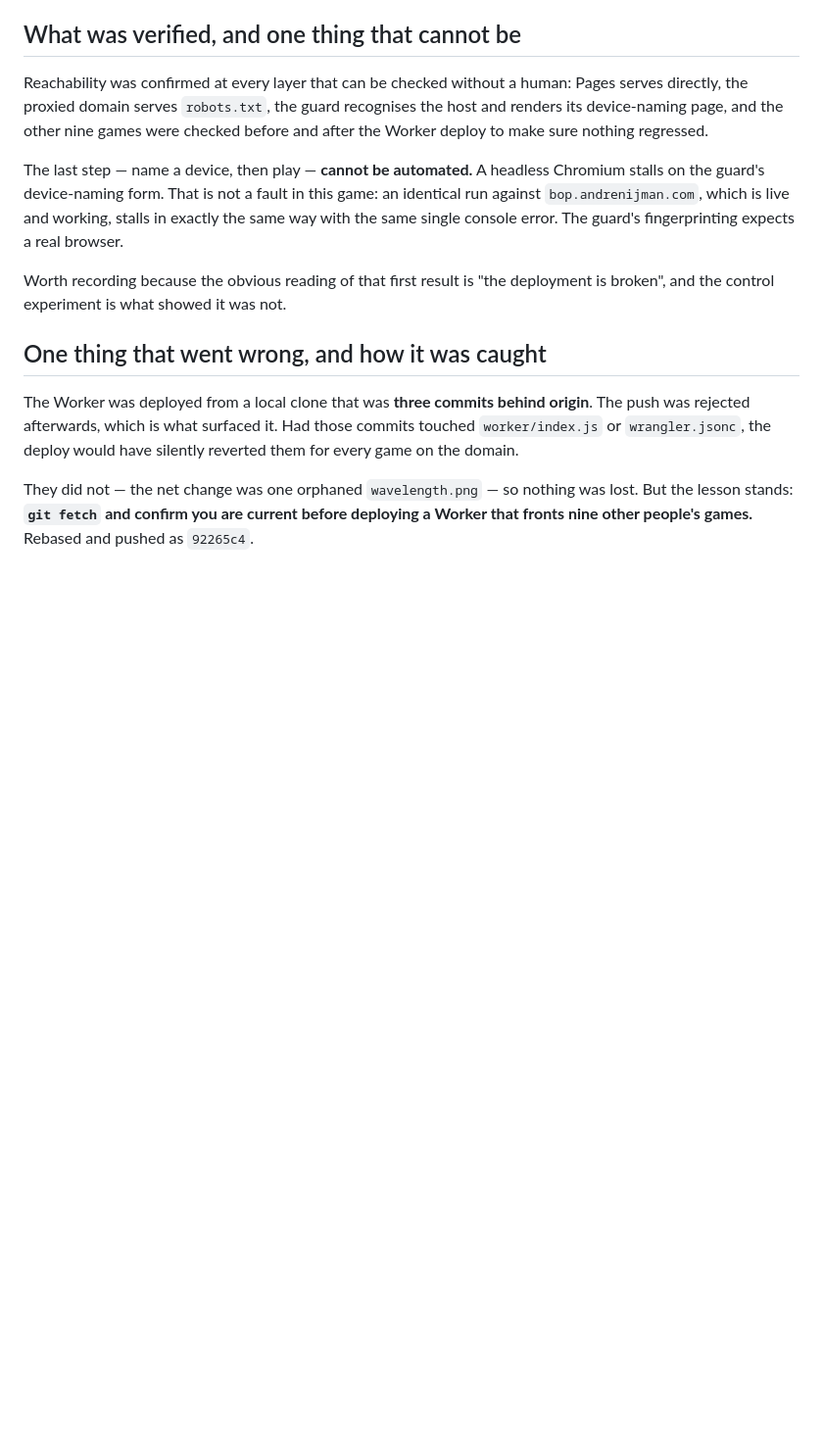
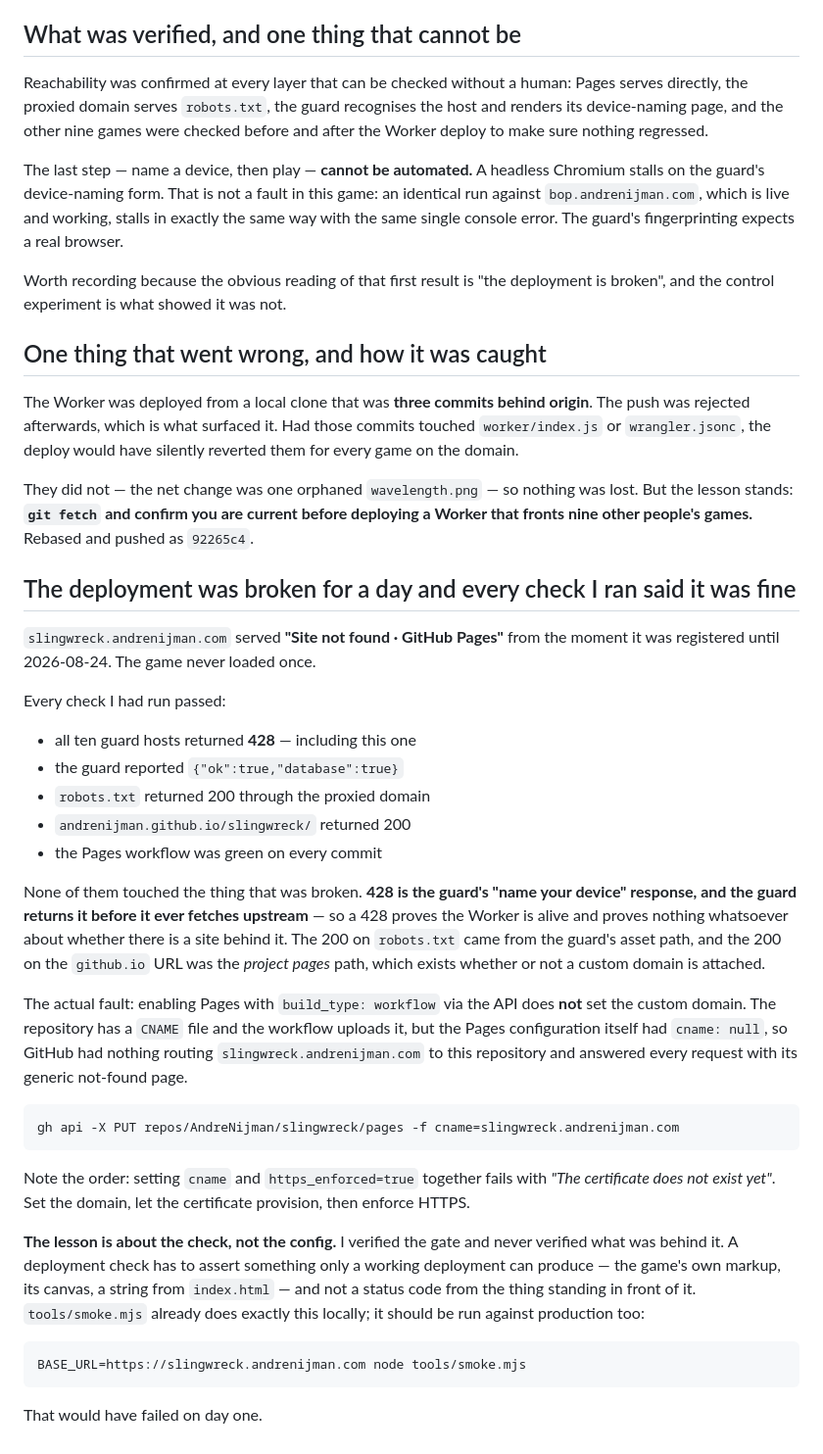
Before and after one commit to AndreNijman/slingwreck, a Markdown page: docs/DEPLOY.md, the part around the change. Shown at 98% size. Drawn GitHub-style; blank space fills up the shorter version.

Commit message:
docs: record why every deployment check passed while the site served a 404

````diff
--- a/docs/DEPLOY.md
+++ b/docs/DEPLOY.md
@@ -151,3 +151,48 @@ every game on the domain.
 They did not — the net change was one orphaned `wavelength.png` — so nothing was lost. But
 the lesson stands: **`git fetch` and confirm you are current before deploying a Worker that
 fronts nine other people's games.** Rebased and pushed as `92265c4`.
+
+## The deployment was broken for a day and every check I ran said it was fine
+
+`slingwreck.andrenijman.com` served **"Site not found · GitHub Pages"** from the moment it
+was registered until 2026-08-24. The game never loaded once.
+
+Every check I had run passed:
+
+- all ten guard hosts returned **428** — including this one
+- the guard reported `{"ok":true,"database":true}`
+- `robots.txt` returned 200 through the proxied domain
+- `andrenijman.github.io/slingwreck/` returned 200
+- the Pages workflow was green on every commit
+
+None of them touched the thing that was broken. **428 is the guard's "name your device"
+response, and the guard returns it before it ever fetches upstream** — so a 428 proves the
+Worker is alive and proves nothing whatsoever about whether there is a site behind it. The
+200 on `robots.txt` came from the guard's asset path, and the 200 on the `github.io` URL
+was the *project pages* path, which exists whether or not a custom domain is attached.
+
+The actual fault: enabling Pages with `build_type: workflow` via the API does **not** set
+the custom domain. The repository has a `CNAME` file and the workflow uploads it, but the
+Pages configuration itself had `cname: null`, so GitHub had nothing routing
+`slingwreck.andrenijman.com` to this repository and answered every request with its
+generic not-found page.
+
+```bash
+gh api -X PUT repos/AndreNijman/slingwreck/pages -f cname=slingwreck.andrenijman.com
+```
+
+Note the order: setting `cname` and `https_enforced=true` together fails with *"The
+certificate does not exist yet"*. Set the domain, let the certificate provision, then
+enforce HTTPS.
+
+**The lesson is about the check, not the config.** I verified the gate and never verified
+what was behind it. A deployment check has to assert something only a working deployment
+can produce — the game's own markup, its canvas, a string from `index.html` — and not a
+status code from the thing standing in front of it. `tools/smoke.mjs` already does exactly
+this locally; it should be run against production too:
+
+```bash
+BASE_URL=https://slingwreck.andrenijman.com node tools/smoke.mjs
+```
+
+That would have failed on day one.
````
